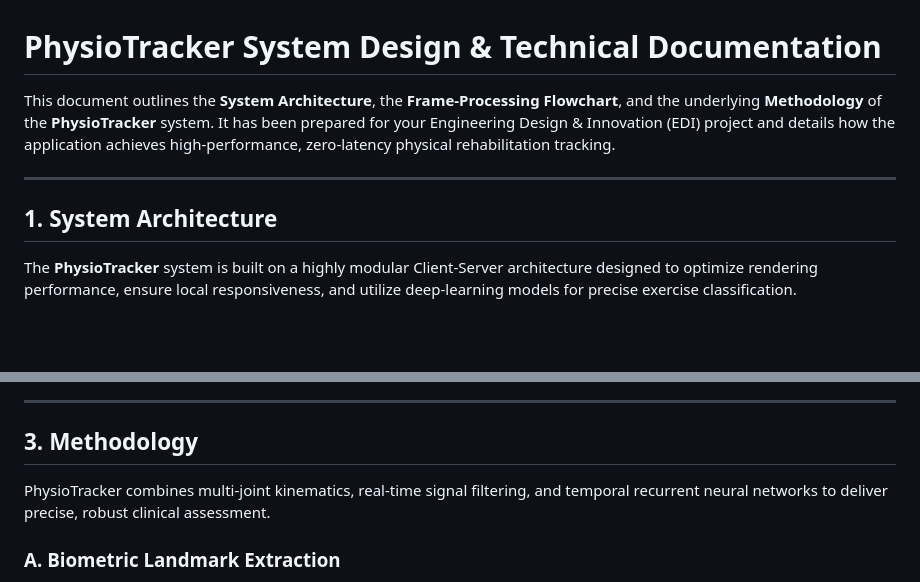
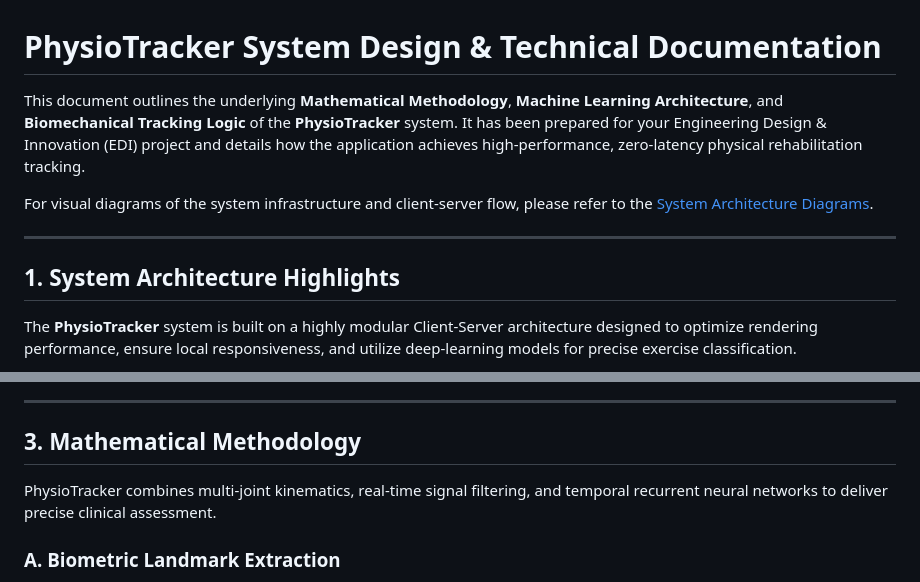
Before and after one commit to NotArsal/Physiotherapy, a Markdown page: docs/design_documentation.md, 2 parts joined by grey strips. Drawn GitHub-style; blank space fills up the shorter version.

```diff
--- a/docs/design_documentation.md
+++ b/docs/design_documentation.md
@@ -1,10 +1,12 @@
 # PhysioTracker System Design & Technical Documentation
 
-This document outlines the **System Architecture**, the **Frame-Processing Flowchart**, and the underlying **Methodology** of the **PhysioTracker** system. It has been prepared for your Engineering Design & Innovation (EDI) project and details how the application achieves high-performance, zero-latency physical rehabilitation tracking.
+This document outlines the underlying **Mathematical Methodology**, **Machine Learning Architecture**, and **Biomechanical Tracking Logic** of the **PhysioTracker** system. It has been prepared for your Engineering Design & Innovation (EDI) project and details how the application achieves high-performance, zero-latency physical rehabilitation tracking.
+
+For visual diagrams of the system infrastructure and client-server flow, please refer to the [System Architecture Diagrams](system_architecture_diagrams.md).
 
 ---
 
-## 1. System Architecture
+## 1. System Architecture Highlights
 
 The **PhysioTracker** system is built on a highly modular Client-Server architecture designed to optimize rendering performance, ensure local responsiveness, and utilize deep-learning models for precise exercise classification.
 
@@ -116,9 +34,9 @@ flowchart TD
 
 ---
 
-## 3. Methodology
+## 3. Mathematical Methodology
 
-PhysioTracker combines multi-joint kinematics, real-time signal filtering, and temporal recurrent neural networks to deliver precise, robust clinical assessment.
+PhysioTracker combines multi-joint kinematics, real-time signal filtering, and temporal recurrent neural networks to deliver precise clinical assessment.
 
 ### A. Biometric Landmark Extraction
 Webcam input is processed using **MediaPipe Pose**, a machine-learning model based on the BlazePose architecture. BlazePose tracks **33 3-dimensional skeletal landmarks** ($x, y, z$) in real-time, along with a per-landmark model visibility confidence ($v \in [0.0, 1.0]$).
```
Also changed, not shown: other parts of docs/design_documentation.md (+27 -121 lines).
